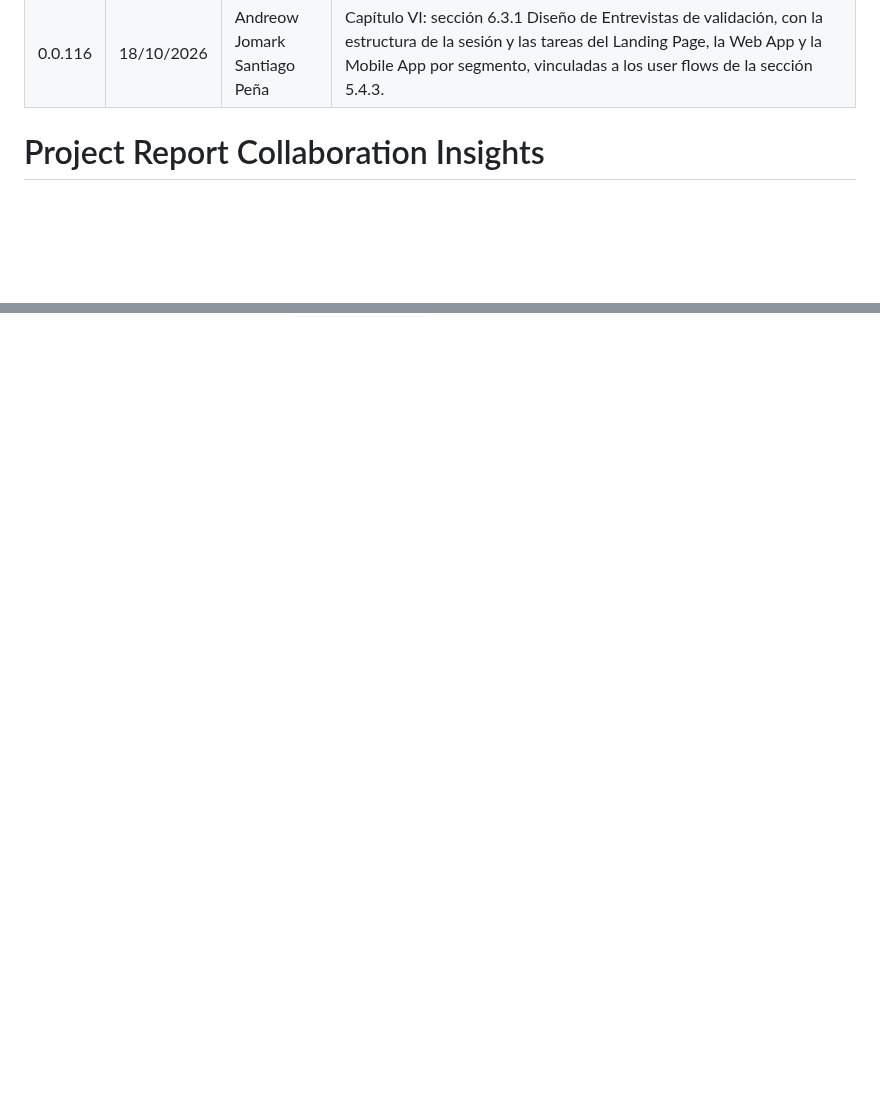
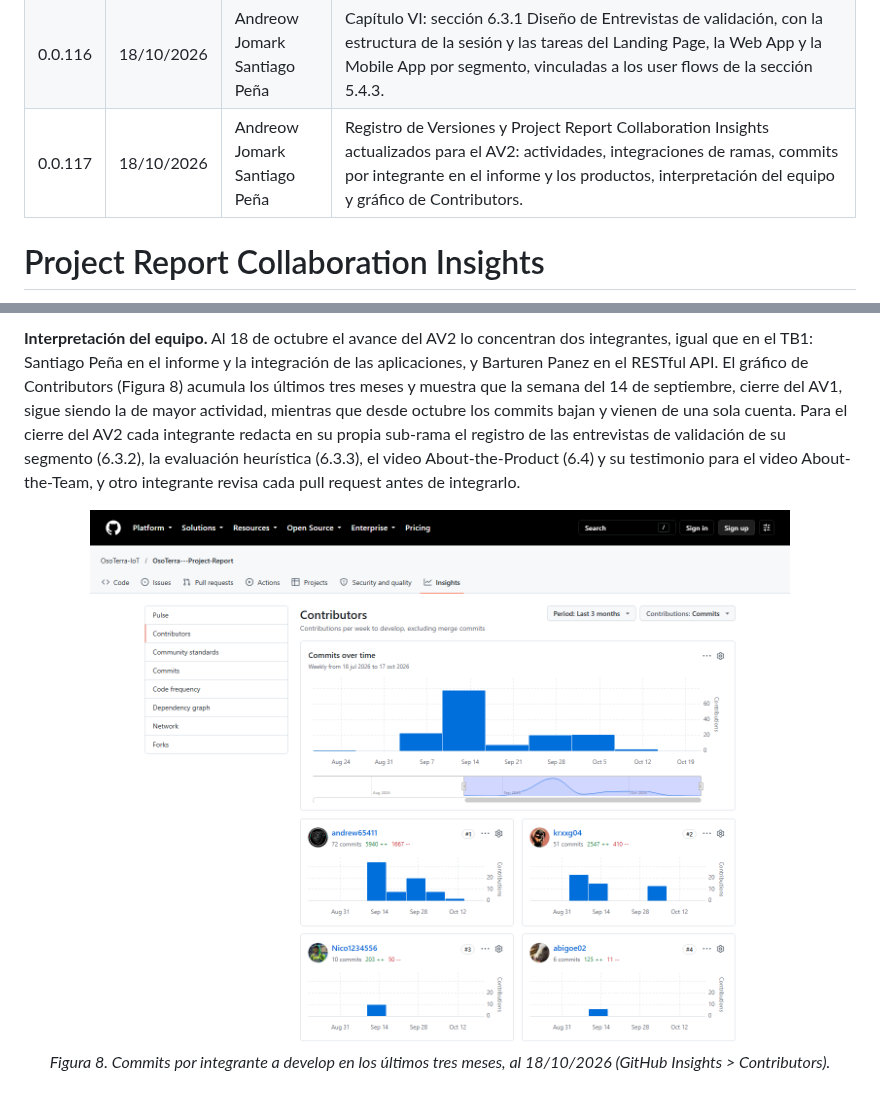
Before and after one commit to OsoTerra-IoT/OsoTerra---Project-Report, a Markdown page: versions.md, 2 parts joined by grey strips. Drawn GitHub-style; pictures changed too: assets/collaboration-insights/Git-Contributors-AV2.png (added); blank space fills up the shorter version.

Commit message:
docs(versions): update collaboration insights for av2

```diff
--- a/versions.md
+++ b/versions.md
@@ -120,6 +120,7 @@
 | 0.0.114 | 18/10/2026 | Andreow Jomark Santiago Peña | Capítulo VI: sección 6.1.4 actualizada con el despliegue del RESTful API en Railway (servicios, variables, Flyway y registro de despliegues en GitHub) y la publicación de la Web App en Vercel con la configuración que apunta al API desplegado. |
 | 0.0.115 | 18/10/2026 | Andreow Jomark Santiago Peña | Capítulo VI: sección 6.2.2 Sprint 2 (Sprint Planning, Aspect Leaders, Sprint Backlog de 60 Story Points, commits del 29/09 al 18/10, pruebas del Backend, la Web App y la Mobile App con su archivo .feature, capturas de ejecución, endpoints nuevos con Swagger UI en Railway, evidencia de despliegue y Collaboration Insights) y tabla de contenidos actualizada. |
 | 0.0.116 | 18/10/2026 | Andreow Jomark Santiago Peña | Capítulo VI: sección 6.3.1 Diseño de Entrevistas de validación, con la estructura de la sesión y las tareas del Landing Page, la Web App y la Mobile App por segmento, vinculadas a los user flows de la sección 5.4.3. |
+| 0.0.117 | 18/10/2026 | Andreow Jomark Santiago Peña | Registro de Versiones y Project Report Collaboration Insights actualizados para el AV2: actividades, integraciones de ramas, commits por integrante en el informe y los productos, interpretación del equipo y gráfico de Contributors. |
 
 <div style="page-break-before: always; break-before: page;"></div>
 
@@ -292,0 +326,6 @@ El gráfico de Contributors (Figura 4) acumula los commits a `develop` de los ú
+**Interpretación del equipo.** Al 18 de octubre el avance del AV2 lo concentran dos integrantes, igual que en el TB1: Santiago Peña en el informe y la integración de las aplicaciones, y Barturen Panez en el RESTful API. El gráfico de Contributors (Figura 8) acumula los últimos tres meses y muestra que la semana del 14 de septiembre, cierre del AV1, sigue siendo la de mayor actividad, mientras que desde octubre los commits bajan y vienen de una sola cuenta. Para el cierre del AV2 cada integrante redacta en su propia sub-rama el registro de las entrevistas de validación de su segmento (6.3.2), la evaluación heurística (6.3.3), el video About-the-Product (6.4) y su testimonio para el video About-the-Team, y otro integrante revisa cada pull request antes de integrarlo.
+
+<div align="center">
+<img src="assets/collaboration-insights/Git-Contributors-AV2.png" alt="GitHub Insights - Contributors AV2" width="700">
+<p><em>Figura 8. Commits por integrante a develop en los últimos tres meses, al 18/10/2026 (GitHub Insights &gt; Contributors).</em></p>
+</div>
```
Also changed, not shown: other parts of versions.md (+32 -0 lines).
